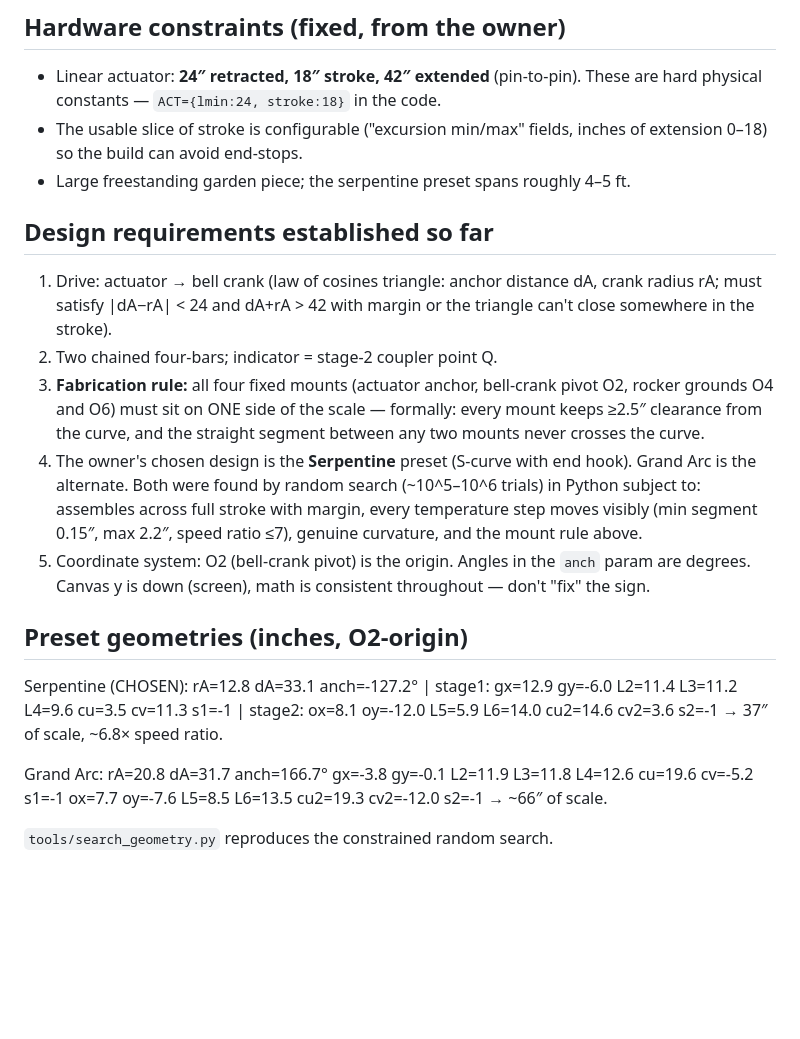
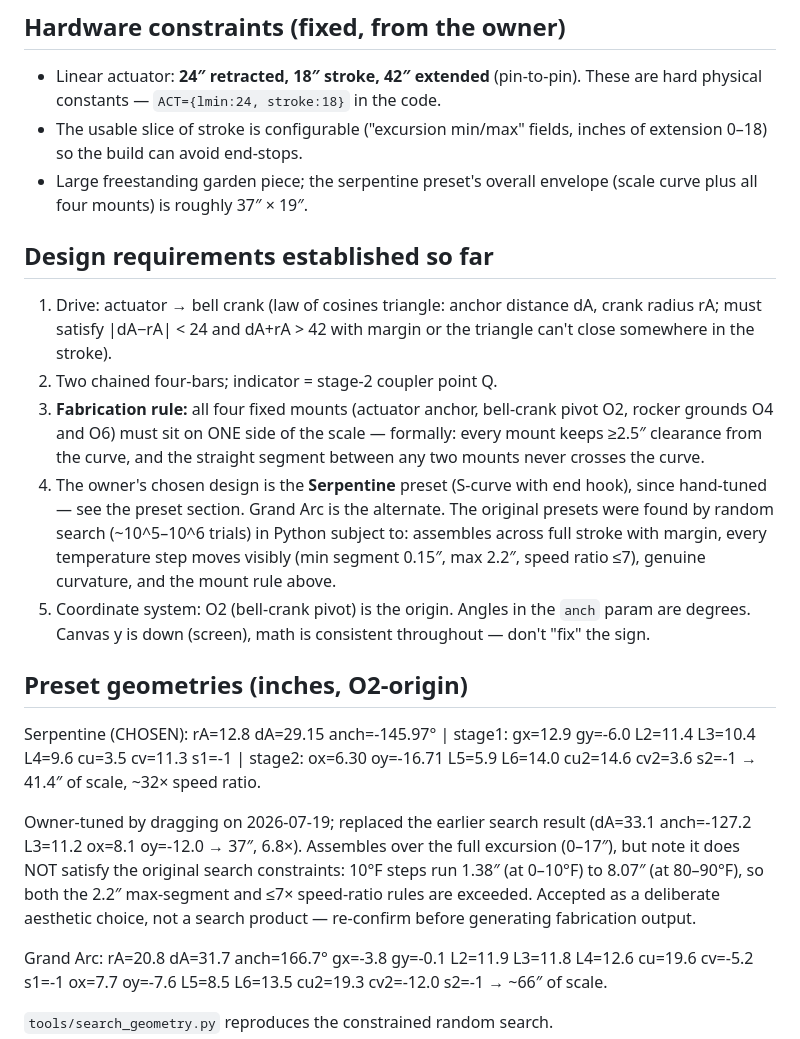
Before and after one commit to holla2040/kineticThermometer, a Markdown page: CLAUDE.md, the part around the change. GitHub-like rendering; blank space fills up the shorter version.

Commit message:
Update CLAUDE.md for the hand-tuned Serpentine preset
Measured metrics recomputed from the solver: 41.4" of scale, ~32x speed
ratio, 37" x 19" envelope. Records that the tuned geometry exceeds the
original search constraints on max segment and speed ratio.

Co-Authored-By: Claude Opus 4.8 (1M context) <noreply@anthropic.com>

```diff
--- a/CLAUDE.md
+++ b/CLAUDE.md
@@ -21,7 +21,8 @@ unrelated FABRIK inverse-kinematics demo kept for reference.
   These are hard physical constants — `ACT={lmin:24, stroke:18}` in the code.
 - The usable slice of stroke is configurable ("excursion min/max" fields,
   inches of extension 0–18) so the build can avoid end-stops.
-- Large freestanding garden piece; the serpentine preset spans roughly 4–5 ft.
+- Large freestanding garden piece; the serpentine preset's overall envelope
+  (scale curve plus all four mounts) is roughly 37″ × 19″.
 
 ## Design requirements established so far
 
@@ -34,7 +35,8 @@ unrelated FABRIK inverse-kinematics demo kept for reference.
    formally: every mount keeps ≥2.5″ clearance from the curve, and the
    straight segment between any two mounts never crosses the curve.
 4. The owner's chosen design is the **Serpentine** preset (S-curve with
-   end hook). Grand Arc is the alternate. Both were found by random search
+   end hook), since hand-tuned — see the preset section. Grand Arc is the
+   alternate. The original presets were found by random search
    (~10^5–10^6 trials) in Python subject to: assembles across full stroke
    with margin, every temperature step moves visibly (min segment 0.15″,
    max 2.2″, speed ratio ≤7), genuine curvature, and the mount rule above.
@@ -44,9 +46,17 @@ unrelated FABRIK inverse-kinematics demo kept for reference.
 
 ## Preset geometries (inches, O2-origin)
 
-Serpentine (CHOSEN): rA=12.8 dA=33.1 anch=-127.2° | stage1: gx=12.9 gy=-6.0
-L2=11.4 L3=11.2 L4=9.6 cu=3.5 cv=11.3 s1=-1 | stage2: ox=8.1 oy=-12.0
-L5=5.9 L6=14.0 cu2=14.6 cv2=3.6 s2=-1  → 37″ of scale, ~6.8× speed ratio.
+Serpentine (CHOSEN): rA=12.8 dA=29.15 anch=-145.97° | stage1: gx=12.9 gy=-6.0
+L2=11.4 L3=10.4 L4=9.6 cu=3.5 cv=11.3 s1=-1 | stage2: ox=6.30 oy=-16.71
+L5=5.9 L6=14.0 cu2=14.6 cv2=3.6 s2=-1  → 41.4″ of scale, ~32× speed ratio.
+
+Owner-tuned by dragging on 2026-07-19; replaced the earlier search result
+(dA=33.1 anch=-127.2 L3=11.2 ox=8.1 oy=-12.0 → 37″, 6.8×). Assembles over
+the full excursion (0–17″), but note it does NOT satisfy the original search
+constraints: 10°F steps run 1.38″ (at 0–10°F) to 8.07″ (at 80–90°F), so both
+the 2.2″ max-segment and ≤7× speed-ratio rules are exceeded. Accepted as a
+deliberate aesthetic choice, not a search product — re-confirm before
+generating fabrication output.
 
 Grand Arc: rA=20.8 dA=31.7 anch=166.7° gx=-3.8 gy=-0.1 L2=11.9 L3=11.8
 L4=12.6 cu=19.6 cv=-5.2 s1=-1 ox=7.7 oy=-7.6 L5=8.5 L6=13.5 cu2=19.3
```
